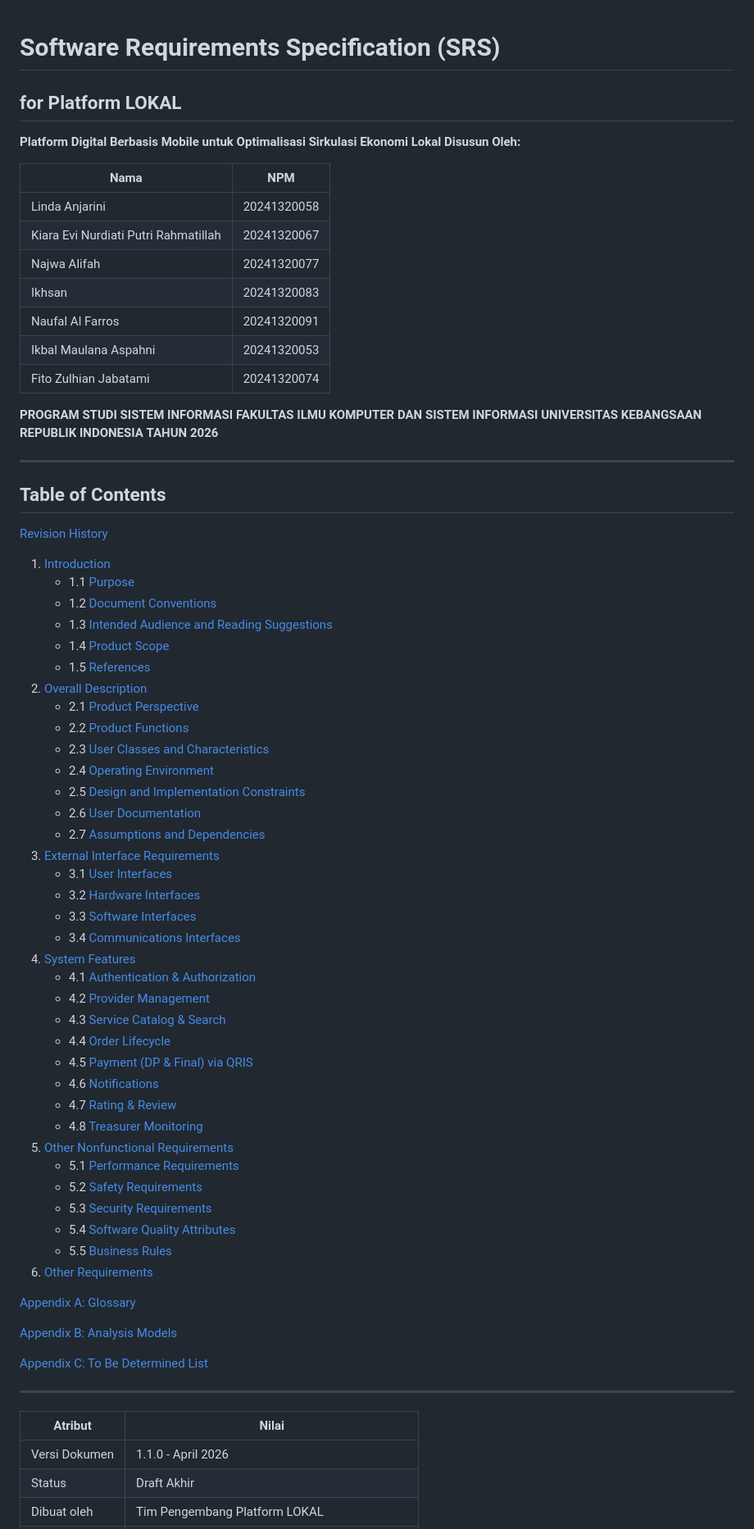
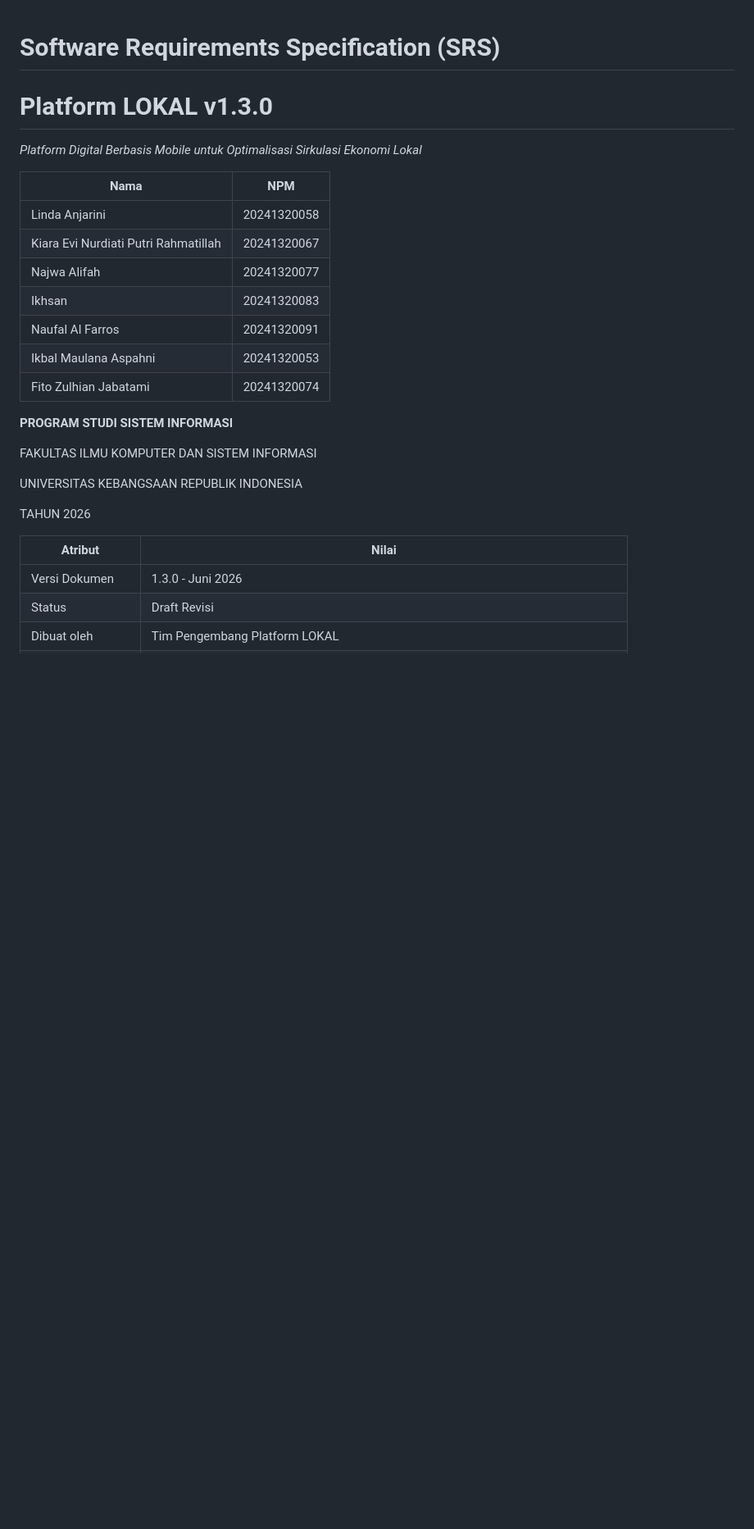
Before and after one commit to 1khsan2610/LOKAL_APP, a Markdown page: SRS/SRS_LokalHub_v1.0 (1).md, the part around one of its changes. Shown at 82% size. Drawn GitHub-style; blank space fills up the shorter version.

```diff
--- a/SRS/SRS_LokalHub_v1.0 (1).md
+++ b/SRS/SRS_LokalHub_v1.0 (1).md
@@ -1,10 +1,11 @@
 # Software Requirements Specification (SRS)
-## for Platform LOKAL
-**Platform Digital Berbasis Mobile untuk Optimalisasi Sirkulasi Ekonomi Lokal**
-**Disusun Oleh:**
 
-| Nama | NPM |
-|------|------|
+# Platform LOKAL v1.3.0
+
+*Platform Digital Berbasis Mobile untuk Optimalisasi Sirkulasi Ekonomi Lokal*
+
+| **Nama** | **NPM** |
+| --- | --- |
 | Linda Anjarini | 20241320058 |
 | Kiara Evi Nurdiati Putri Rahmatillah | 20241320067 |
 | Najwa Alifah | 20241320077 |
@@ -14,63 +15,15 @@
 | Fito Zulhian Jabatami | 20241320074 |
 
 **PROGRAM STUDI SISTEM INFORMASI**
-**FAKULTAS ILMU KOMPUTER DAN SISTEM INFORMASI**
-**UNIVERSITAS KEBANGSAAN REPUBLIK INDONESIA**
-**TAHUN 2026**
 
----
+FAKULTAS ILMU KOMPUTER DAN SISTEM INFORMASI
 
-## Table of Contents
+UNIVERSITAS KEBANGSAAN REPUBLIK INDONESIA
 
-[Revision History](#revision-history)
+TAHUN 2026
 
-1. [Introduction](#1-introduction)
-   - 1.1 [Purpose](#11-purpose)
-   - 1.2 [Document Conventions](#12-document-conventions)
-   - 1.3 [Intended Audience and Reading Suggestions](#13-intended-audience-and-reading-suggestions)
-   - 1.4 [Product Scope](#14-product-scope)
-   - 1.5 [References](#15-references)
-2. [Overall Description](#2-overall-description)
-   - 2.1 [Product Perspective](#21-product-perspective)
-   - 2.2 [Product Functions](#22-product-functions)
-   - 2.3 [User Classes and Characteristics](#23-user-classes-and-characteristics)
-   - 2.4 [Operating Environment](#24-operating-environment)
-   - 2.5 [Design and Implementation Constraints](#25-design-and-implementation-constraints)
-   - 2.6 [User Documentation](#26-user-documentation)
-   - 2.7 [Assumptions and Dependencies](#27-assumptions-and-dependencies)
-3. [External Interface Requirements](#3-external-interface-requirements)
-   - 3.1 [User Interfaces](#31-user-interfaces)
-   - 3.2 [Hardware Interfaces](#32-hardware-interfaces)
-   - 3.3 [Software Interfaces](#33-software-interfaces)
-   - 3.4 [Communications Interfaces](#34-communications-interfaces)
-4. [System Features](#4-system-features)
-   - 4.1 [Authentication & Authorization](#41-authentication--authorization)
-   - 4.2 [Provider Management](#42-provider-management)
-   - 4.3 [Service Catalog & Search](#43-service-catalog--search)
-   - 4.4 [Order Lifecycle](#44-order-lifecycle)
-   - 4.5 [Payment (DP & Final) via QRIS](#45-payment-dp--final-via-qris)
-   - 4.6 [Notifications](#46-notifications)
-   - 4.7 [Rating & Review](#47-rating--review)
-   - 4.8 [Treasurer Monitoring](#48-treasurer-monitoring)
-5. [Other Nonfunctional Requirements](#5-other-nonfunctional-requirements)
-   - 5.1 [Performance Requirements](#51-performance-requirements)
-   - 5.2 [Safety Requirements](#52-safety-requirements)
-   - 5.3 [Security Requirements](#53-security-requirements)
-   - 5.4 [Software Quality Attributes](#54-software-quality-attributes)
-   - 5.5 [Business Rules](#55-business-rules)
-6. [Other Requirements](#6-other-requirements)
-
-[Appendix A: Glossary](#appendix-a-glossary)
-
-[Appendix B: Analysis Models](#appendix-b-analysis-models)
-
-
-[Appendix C: To Be Determined List](#appendix-c-to-be-determined-list)
-
----
-
-| Atribut | Nilai |
-|---|---|
-| Versi Dokumen | 1.1.0 - April 2026 |
-| Status | Draft Akhir |
+| **Atribut** | **Nilai** |
+| --- | --- |
+| Versi Dokumen | 1.3.0 - Juni 2026 |
+| Status | Draft Revisi |
 | Dibuat oleh | Tim Pengembang Platform LOKAL |
```
Also changed, not shown: other parts of SRS/SRS_LokalHub_v1.0 (1).md (+239 -190 lines).
